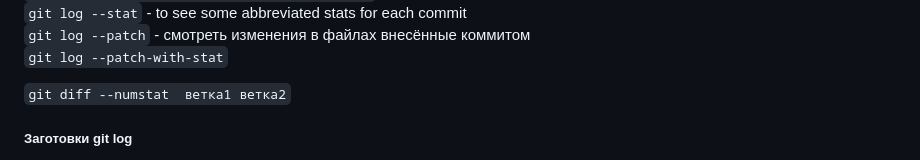
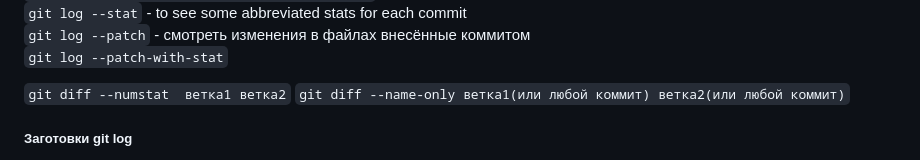
Before and after one commit to webAnatoly/l-git, a Markdown page: README.md, the part around the change. Rendered like a GitHub page.

Commit message:
мелкая правка

```diff
--- a/README.md
+++ b/README.md
@@ -201,6 +201,7 @@ git commit -m'merged feature #123'
 `git log --patch-with-stat`
 
 `git diff --numstat  ветка1 ветка2`
+`git diff --name-only ветка1(или любой коммит) ветка2(или любой коммит)`
 
 ##### Заготовки git log
 `git log --pretty=format:"%H %an %ad"`
```
